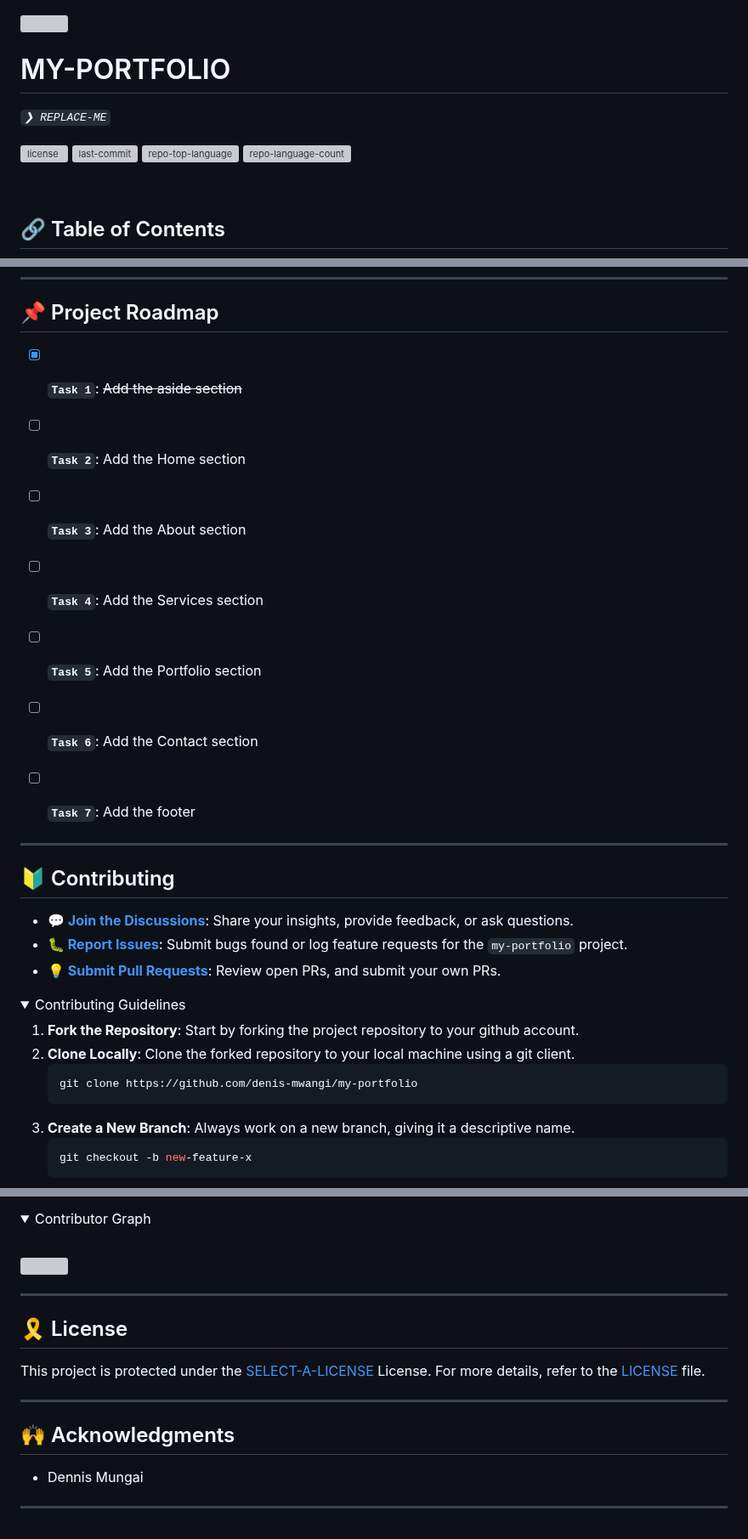
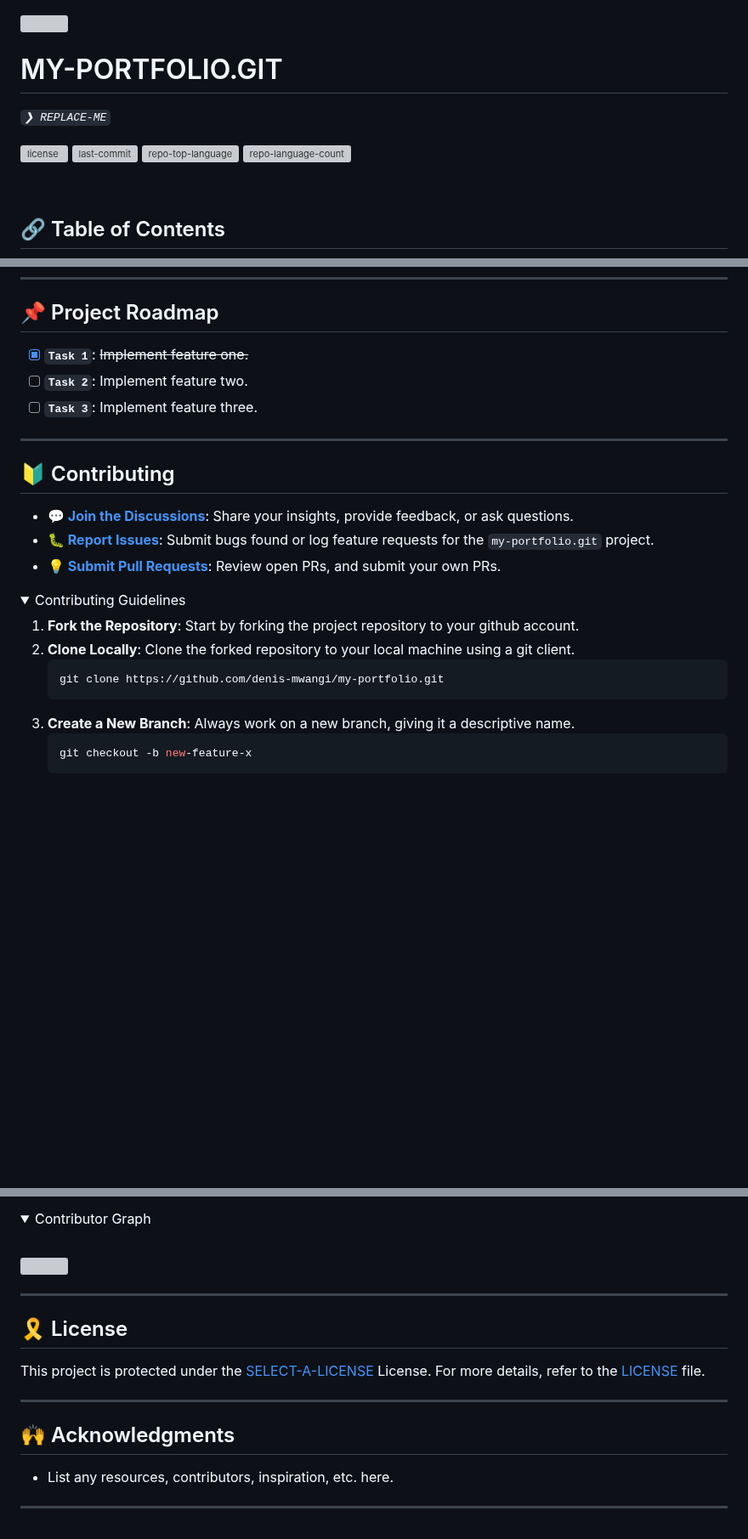
Before and after one commit to denis-mwangi/my-portfolio, a Markdown page: README.md, 3 parts joined by grey strips. Shown at 85% size. Drawn GitHub-style; folded sections open; blank space fills up the shorter version; grey boxes are pictures that could not be loaded.

````diff
--- a/README.md
+++ b/README.md
@@ -1,6 +1,6 @@
 <div align="left" style="position: relative;">
 <img src="https://raw.githubusercontent.com/PKief/vscode-material-icon-theme/ec559a9f6bfd399b82bb44393651661b08aaf7ba/icons/folder-markdown-open.svg" align="right" width="30%" style="margin: -20px 0 0 20px;">
-<h1>MY-PORTFOLIO</h1>
+<h1>MY-PORTFOLIO.GIT</h1>
 <p align="left">
 	<em><code>❯ REPLACE-ME</code></em>
 </p>
@@ -129,22 +121,17 @@ Install a live server extension and Press on `Go Live`
 ---
 ## 📌 Project Roadmap
 
-- [X] **`Task 1`**: <strike>Add the aside section</strike>
-- [ ] **`Task 2`**: Add the Home section
-- [ ] **`Task 3`**: Add the About section
-- [ ] **`Task 4`**: Add the Services section
-- [ ] **`Task 5`**: Add the Portfolio section
-- [ ] **`Task 6`**: Add the Contact section
-- [ ] **`Task 7`**: Add the footer
-
+- [X] **`Task 1`**: <strike>Implement feature one.</strike>
+- [ ] **`Task 2`**: Implement feature two.
+- [ ] **`Task 3`**: Implement feature three.
 
 ---
 
 ## 🔰 Contributing
 
-- **💬 [Join the Discussions](https://github.com/denis-mwangi/my-portfolio/discussions)**: Share your insights, provide feedback, or ask questions.
-- **🐛 [Report Issues](https://github.com/denis-mwangi/my-portfolio/issues)**: Submit bugs found or log feature requests for the `my-portfolio` project.
-- **💡 [Submit Pull Requests](https://github.com/denis-mwangi/my-portfolio/blob/main/CONTRIBUTING.md)**: Review open PRs, and submit your own PRs.
+- **💬 [Join the Discussions](https://github.com/denis-mwangi/my-portfolio.git/discussions)**: Share your insights, provide feedback, or ask questions.
+- **🐛 [Report Issues](https://github.com/denis-mwangi/my-portfolio.git/issues)**: Submit bugs found or log feature requests for the `my-portfolio.git` project.
+- **💡 [Submit Pull Requests](https://github.com/denis-mwangi/my-portfolio.git/blob/main/CONTRIBUTING.md)**: Review open PRs, and submit your own PRs.
 
 <details closed>
 <summary>Contributing Guidelines</summary>
@@ -152,7 +139,7 @@ Install a live server extension and Press on `Go Live`
 1. **Fork the Repository**: Start by forking the project repository to your github account.
 2. **Clone Locally**: Clone the forked repository to your local machine using a git client.
    ```sh
-   git clone https://github.com/denis-mwangi/my-portfolio
+   git clone https://github.com/denis-mwangi/my-portfolio.git
    ```
 3. **Create a New Branch**: Always work on a new branch, giving it a descriptive name.
    ```sh
@@ -191,6 +178,6 @@ This project is protected under the [SELECT-A-LICENSE](https://choosealicense.co
 
 ## 🙌 Acknowledgments
 
-- Dennis Mungai
+- List any resources, contributors, inspiration, etc. here.
 
 ---
````
Also changed, not shown: other parts of README.md (+29 -37 lines).
